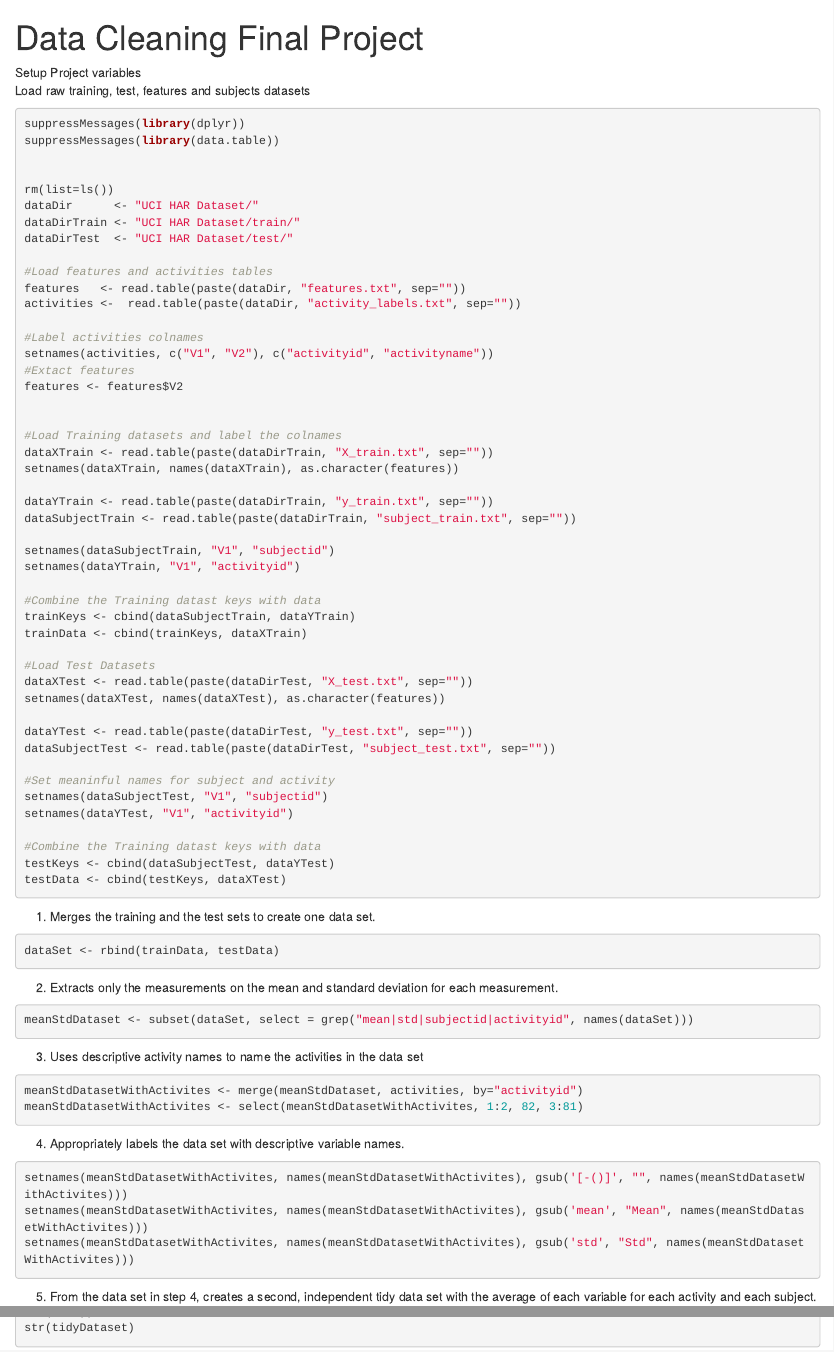
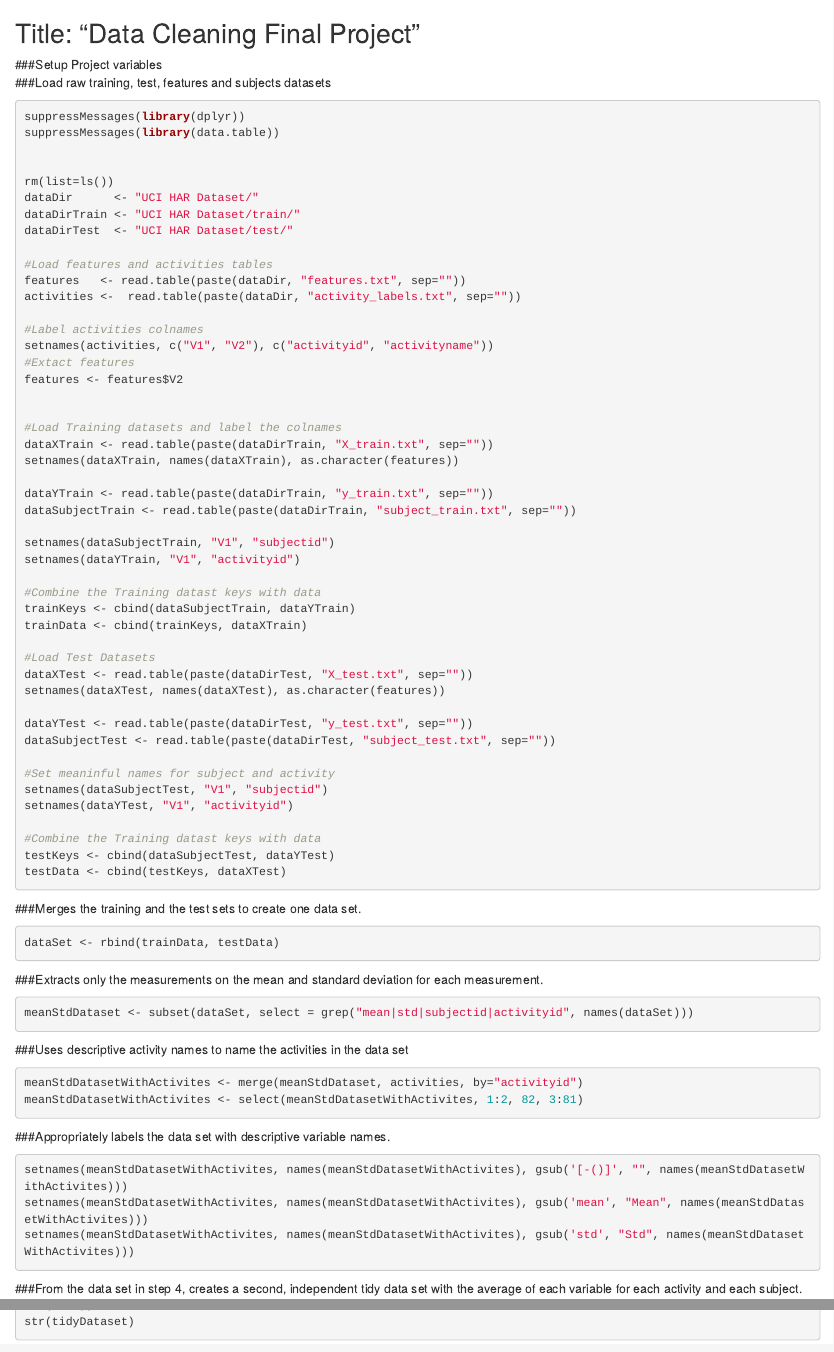
Before and after one commit to indran76/datasciencecoursera, an R Markdown document (datacleaning/run_analysis.rmd): the page in a window 1100 px wide, from its top, and a second part further down, joined at a grey line. Rendered offline with R 4.5, knitr and Pandoc, with nearby package versions; the code chunks are not run, so their results and figures are left out.

Commit message:
mcroos, Data Cleaning project

````diff
--- a/datacleaning/run_analysis.rmd
+++ b/datacleaning/run_analysis.rmd
@@ -1,9 +1,9 @@
----
-title: "Data Cleaning Final Project"
-output: html_document
----
-Setup Project variables
-Load raw training, test, features and subjects datasets
+
+## Title: "Data Cleaning Final Project"
+
+
+###Setup Project variables
+###Load raw training, test, features and subjects datasets
 
 ```{r}
 suppressMessages(library(dplyr))
@@ -55,26 +55,26 @@ testKeys <- cbind(dataSubjectTest, dataYTest)
 testData <- cbind(testKeys, dataXTest)
 ```
 
-1. Merges the training and the test sets to create one data set.
+###Merges the training and the test sets to create one data set.
 
 ```{r}
 dataSet <- rbind(trainData, testData)
 ```
 
-2. Extracts only the measurements on the mean and standard deviation for each measurement.
+###Extracts only the measurements on the mean and standard deviation for each measurement.
 
 ```{r}
 meanStdDataset <- subset(dataSet, select = grep("mean|std|subjectid|activityid", names(dataSet)))
 ```
 
-3. Uses descriptive activity names to name the activities in the data set
+###Uses descriptive activity names to name the activities in the data set
 
 ```{r}
 meanStdDatasetWithActivites <- merge(meanStdDataset, activities, by="activityid")
 meanStdDatasetWithActivites <- select(meanStdDatasetWithActivites, 1:2, 82, 3:81)
 ```
 
-4. Appropriately labels the data set with descriptive variable names.
+###Appropriately labels the data set with descriptive variable names.
 
 ```{r}
 setnames(meanStdDatasetWithActivites, names(meanStdDatasetWithActivites), gsub('[-()]', "", names(meanStdDatasetWithActivites)))
@@ -82,7 +82,7 @@ setnames(meanStdDatasetWithActivites, names(meanStdDatasetWithActivites), gsub('
 setnames(meanStdDatasetWithActivites, names(meanStdDatasetWithActivites), gsub('std', "Std", names(meanStdDatasetWithActivites)))
 ```
 
-5. From the data set in step 4, creates a second, independent tidy data set with the average of each variable for each activity and each subject.
+###From the data set in step 4, creates a second, independent tidy data set with the average of each variable for each activity and each subject.
 
 ```{r}
 tidyDataset <- meanStdDatasetWithActivites %>% group_by(activityid, activityname, subjectid) %>% summarise_each(funs(mean))
````
Also changed, not shown: datacleaning/run_analysis.html, datacleaning/run_analysis.md.
